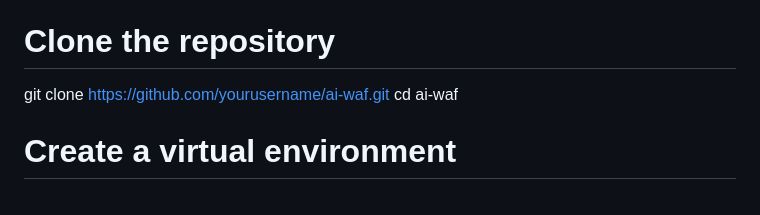
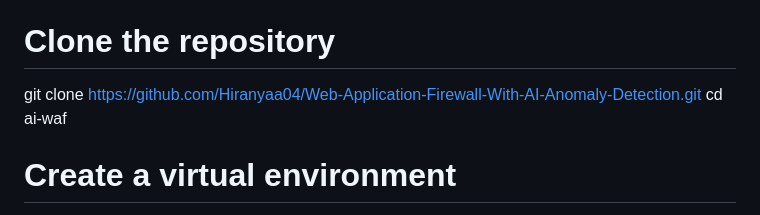
Before and after one commit to Hiranyaa04/Web-Application-Firewall-With-AI-Anomaly-Detection, a Markdown page: Readme.md, the part around the change. GitHub-like rendering.

```diff
--- a/Readme.md
+++ b/Readme.md
@@ -93,7 +93,7 @@ WAF PROJECT/
 
 
 # Clone the repository
-git clone https://github.com/yourusername/ai-waf.git
+git clone https://github.com/Hiranyaa04/Web-Application-Firewall-With-AI-Anomaly-Detection.git
 cd ai-waf
 
 # Create a virtual environment
```
